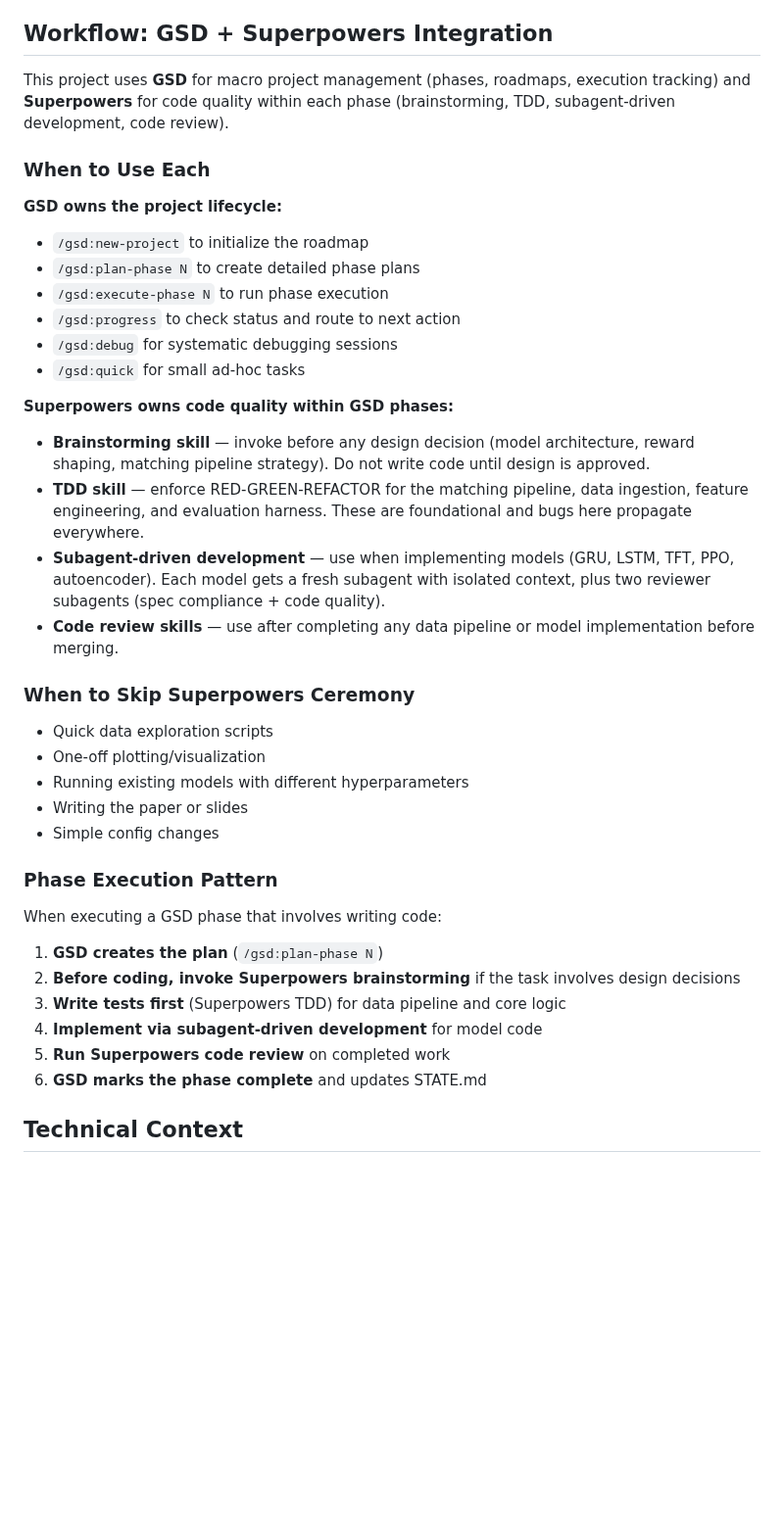
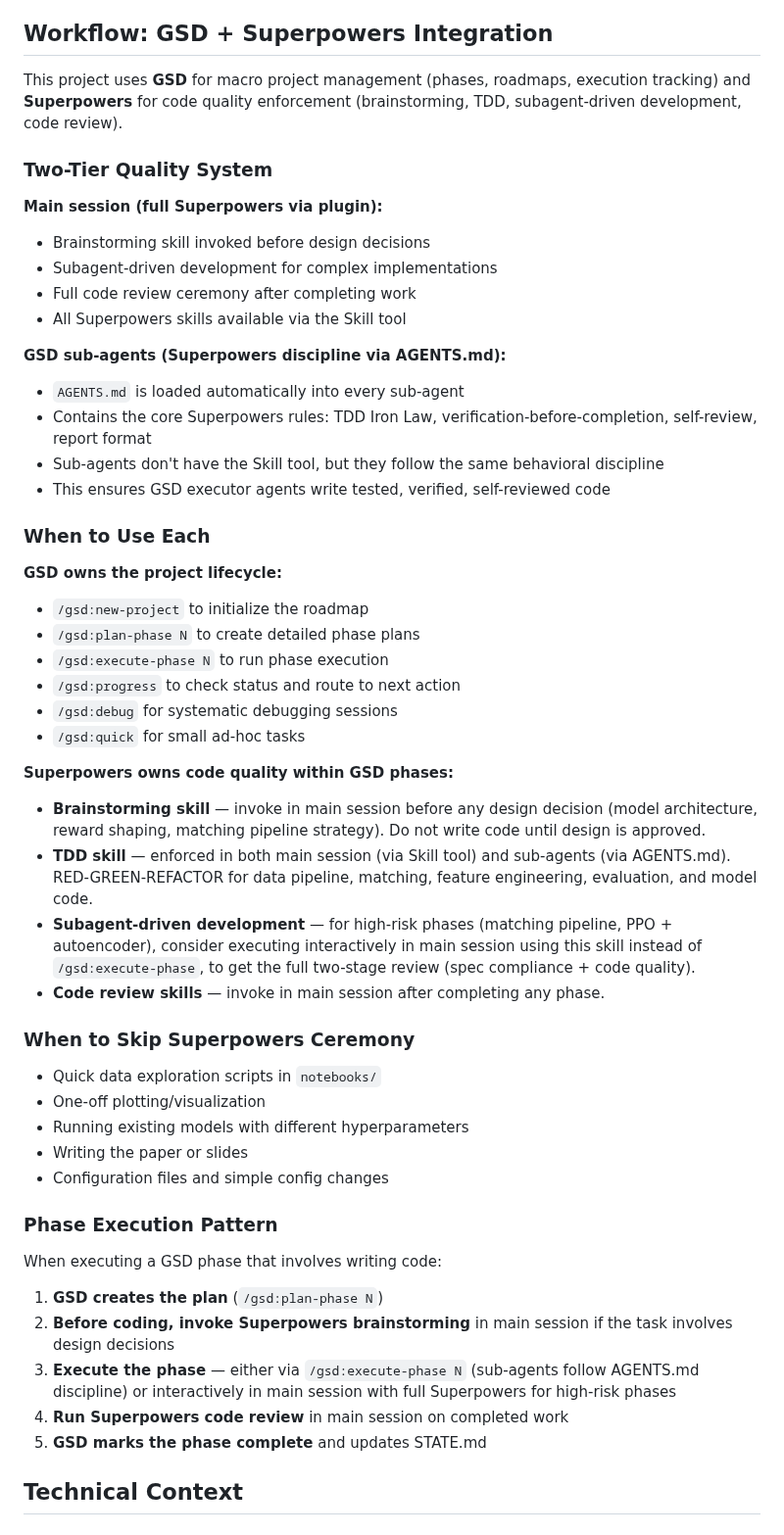
Before and after one commit to Iansabia/DS340-Project, a Markdown page: CLAUDE.md, the part around the change. Shown at 98% size. Drawn GitHub-style; blank space fills up the shorter version.

```diff
--- a/CLAUDE.md
+++ b/CLAUDE.md
@@ -13,7 +13,21 @@ Cross-platform prediction market arbitrage using ML/RL. We detect price discrepa
 
 ## Workflow: GSD + Superpowers Integration
 
-This project uses **GSD** for macro project management (phases, roadmaps, execution tracking) and **Superpowers** for code quality within each phase (brainstorming, TDD, subagent-driven development, code review).
+This project uses **GSD** for macro project management (phases, roadmaps, execution tracking) and **Superpowers** for code quality enforcement (brainstorming, TDD, subagent-driven development, code review).
+
+### Two-Tier Quality System
+
+**Main session (full Superpowers via plugin):**
+- Brainstorming skill invoked before design decisions
+- Subagent-driven development for complex implementations
+- Full code review ceremony after completing work
+- All Superpowers skills available via the Skill tool
+
+**GSD sub-agents (Superpowers discipline via AGENTS.md):**
+- `AGENTS.md` is loaded automatically into every sub-agent
+- Contains the core Superpowers rules: TDD Iron Law, verification-before-completion, self-review, report format
+- Sub-agents don't have the Skill tool, but they follow the same behavioral discipline
+- This ensures GSD executor agents write tested, verified, self-reviewed code
 
 ### When to Use Each
 
@@ -26,28 +40,27 @@ This project uses **GSD** for macro project management (phases, roadmaps, execut
 - `/gsd:quick` for small ad-hoc tasks
 
 **Superpowers owns code quality within GSD phases:**
-- **Brainstorming skill** — invoke before any design decision (model architecture, reward shaping, matching pipeline strategy). Do not write code until design is approved.
-- **TDD skill** — enforce RED-GREEN-REFACTOR for the matching pipeline, data ingestion, feature engineering, and evaluation harness. These are foundational and bugs here propagate everywhere.
-- **Subagent-driven development** — use when implementing models (GRU, LSTM, TFT, PPO, autoencoder). Each model gets a fresh subagent with isolated context, plus two reviewer subagents (spec compliance + code quality).
-- **Code review skills** — use after completing any data pipeline or model implementation before merging.
+- **Brainstorming skill** — invoke in main session before any design decision (model architecture, reward shaping, matching pipeline strategy). Do not write code until design is approved.
+- **TDD skill** — enforced in both main session (via Skill tool) and sub-agents (via AGENTS.md). RED-GREEN-REFACTOR for data pipeline, matching, feature engineering, evaluation, and model code.
+- **Subagent-driven development** — for high-risk phases (matching pipeline, PPO + autoencoder), consider executing interactively in main session using this skill instead of `/gsd:execute-phase`, to get the full two-stage review (spec compliance + code quality).
+- **Code review skills** — invoke in main session after completing any phase.
 
 ### When to Skip Superpowers Ceremony
-- Quick data exploration scripts
+- Quick data exploration scripts in `notebooks/`
 - One-off plotting/visualization
 - Running existing models with different hyperparameters
 - Writing the paper or slides
-- Simple config changes
+- Configuration files and simple config changes
 
 ### Phase Execution Pattern
 
 When executing a GSD phase that involves writing code:
 
 1. **GSD creates the plan** (`/gsd:plan-phase N`)
-2. **Before coding, invoke Superpowers brainstorming** if the task involves design decisions
-3. **Write tests first** (Superpowers TDD) for data pipeline and core logic
-4. **Implement via subagent-driven development** for model code
-5. **Run Superpowers code review** on completed work
-6. **GSD marks the phase complete** and updates STATE.md
+2. **Before coding, invoke Superpowers brainstorming** in main session if the task involves design decisions
+3. **Execute the phase** — either via `/gsd:execute-phase N` (sub-agents follow AGENTS.md discipline) or interactively in main session with full Superpowers for high-risk phases
+4. **Run Superpowers code review** in main session on completed work
+5. **GSD marks the phase complete** and updates STATE.md
 
 ## Technical Context
 
```
Also changed, not shown: AGENTS.md (added, +106 -0 lines).
